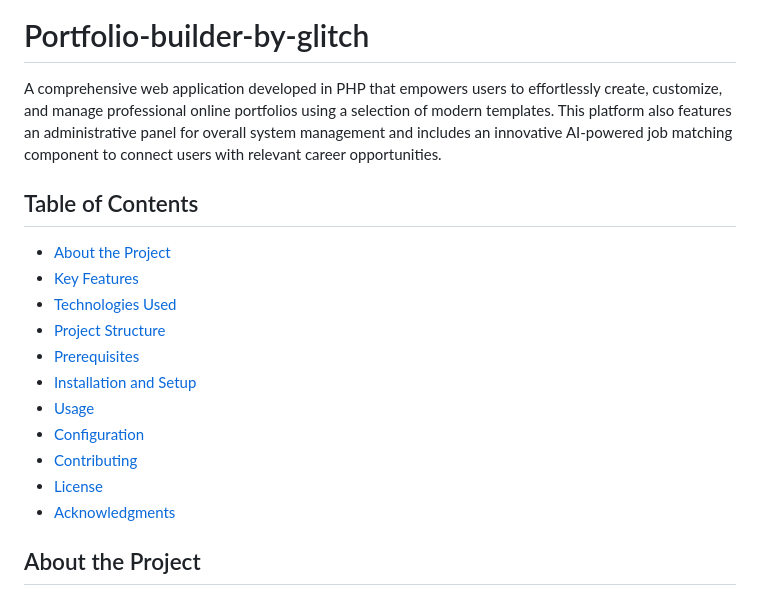
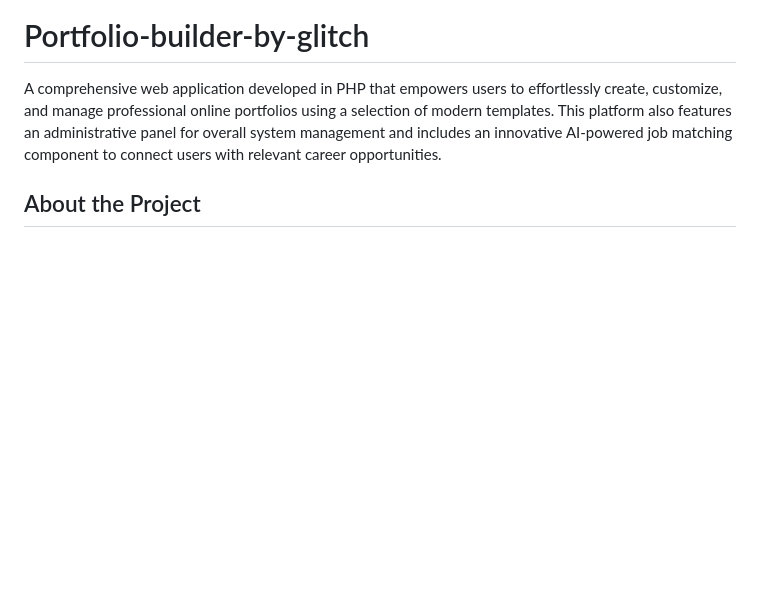
Before and after one commit to tasfii567/Portfolio-builder-by-glitch, a Markdown page: README.md, the part around the change. Drawn GitHub-style; blank space fills up the shorter version.

```diff
--- a/README.md
+++ b/README.md
@@ -2,19 +2,6 @@
 
 A comprehensive web application developed in PHP that empowers users to effortlessly create, customize, and manage professional online portfolios using a selection of modern templates. This platform also features an administrative panel for overall system management and includes an innovative AI-powered job matching component to connect users with relevant career opportunities.
 
-## Table of Contents
-
-- [About the Project](#about-the-project)
-- [Key Features](#key-features)
-- [Technologies Used](#technologies-used)
-- [Project Structure](#project-structure)
-- [Prerequisites](#prerequisites)
-- [Installation and Setup](#installation-and-setup)
-- [Usage](#usage)
-- [Configuration](#configuration)
-- [Contributing](#contributing)
-- [License](#license)
-- [Acknowledgments](#acknowledgments)
 
 ## About the Project
 
```
